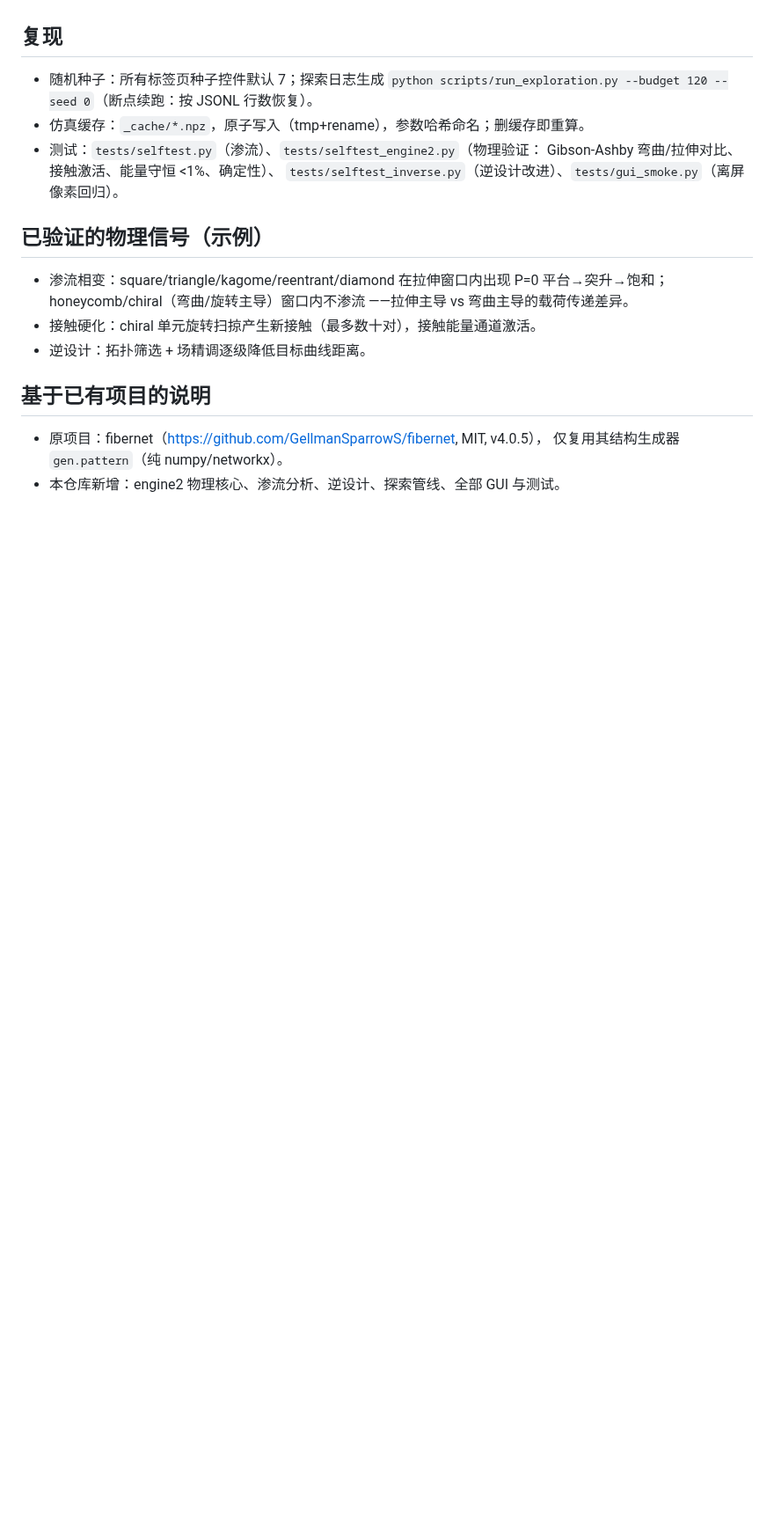
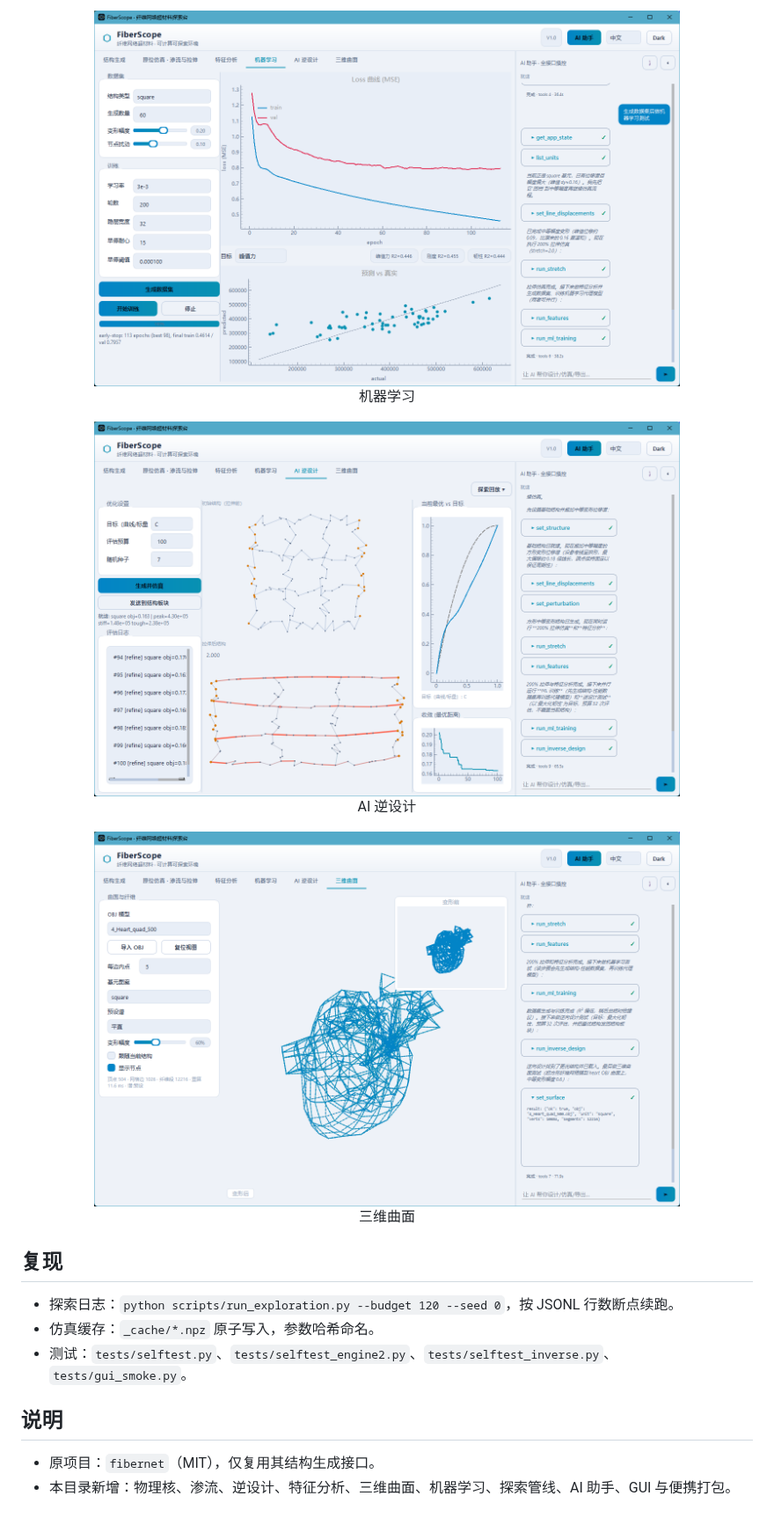
Before and after one commit to GellmanSparrowS/fibernet, a Markdown page: FiberScope/README.md, the part around one of its changes. Shown at 88% size. Drawn GitHub-style; pictures changed too: FiberScope/docs/images/design.png (added), FiberScope/docs/images/ml.png (added), FiberScope/docs/images/surface.png (added); blank space fills up the shorter version.

Commit message:
Update FiberScope README to V1.0 with app screenshots

```diff
--- a/FiberScope/README.md
+++ b/FiberScope/README.md
@@ -44,22 +45,25 @@ python run.py --smoke           # 离屏冒烟
+<div align="center">
+<img src="docs/images/ml.png" width="80%" alt="机器学习" />
+</div>
+<p align="center">机器学习</p>
+
+<div align="center">
+<img src="docs/images/design.png" width="80%" alt="AI 逆设计" />
+</div>
+<p align="center">AI 逆设计</p>
+
+<div align="center">
+<img src="docs/images/surface.png" width="80%" alt="三维曲面" />
+</div>
+<p align="center">三维曲面</p>
 
 ## 复现
 
-- 随机种子：所有标签页种子控件默认 7；探索日志生成 `python scripts/run_exploration.py --budget 120 --seed 0`（断点续跑：按 JSONL 行数恢复）。
-- 仿真缓存：`_cache/*.npz`，原子写入（tmp+rename），参数哈希命名；删缓存即重算。
-- 测试：`tests/selftest.py`（渗流）、`tests/selftest_engine2.py`（物理验证：
-  Gibson-Ashby 弯曲/拉伸对比、接触激活、能量守恒 <1%、确定性）、
-  `tests/selftest_inverse.py`（逆设计改进）、`tests/gui_smoke.py`（离屏像素回归）。
+- 探索日志：`python scripts/run_exploration.py --budget 120 --seed 0`，按 JSONL 行数断点续跑。
+- 仿真缓存：`_cache/*.npz` 原子写入，参数哈希命名。
+- 测试：`tests/selftest.py`、`tests/selftest_engine2.py`、`tests/selftest_inverse.py`、`tests/gui_smoke.py`。
 
-## 已验证的物理信号（示例）
+## 说明
 
-- 渗流相变：square/triangle/kagome/reentrant/diamond 在拉伸窗口内出现
-  P=0 平台→突升→饱和；honeycomb/chiral（弯曲/旋转主导）窗口内不渗流
-  ——拉伸主导 vs 弯曲主导的载荷传递差异。
-- 接触硬化：chiral 单元旋转扫掠产生新接触（最多数十对），接触能量通道激活。
-- 逆设计：拓扑筛选 + 场精调逐级降低目标曲线距离。
-
-## 基于已有项目的说明
-
-- 原项目：fibernet（https://github.com/GellmanSparrowS/fibernet, MIT, v4.0.5），
-  仅复用其结构生成器 `gen.pattern`（纯 numpy/networkx）。
-- 本仓库新增：engine2 物理核心、渗流分析、逆设计、探索管线、全部 GUI 与测试。
+- 原项目：`fibernet`（MIT），仅复用其结构生成接口。
+- 本目录新增：物理核、渗流、逆设计、特征分析、三维曲面、机器学习、探索管线、AI 助手、GUI 与便携打包。
```
Also changed, not shown: other parts of FiberScope/README.md (+32 -31 lines), FiberScope/docs/images/features.png (added), FiberScope/docs/images/sim.png (added), FiberScope/docs/images/structure.png (added).
